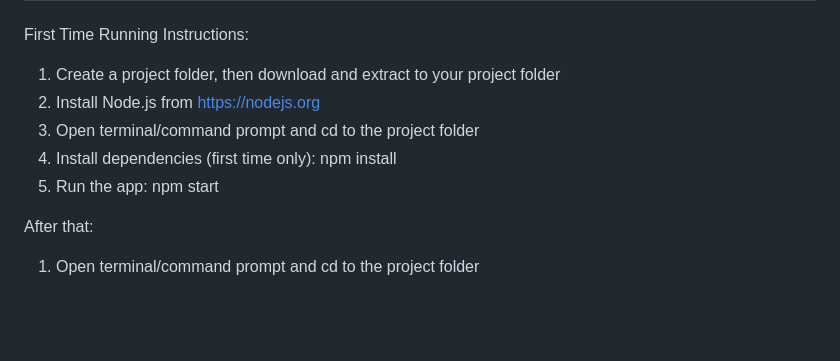
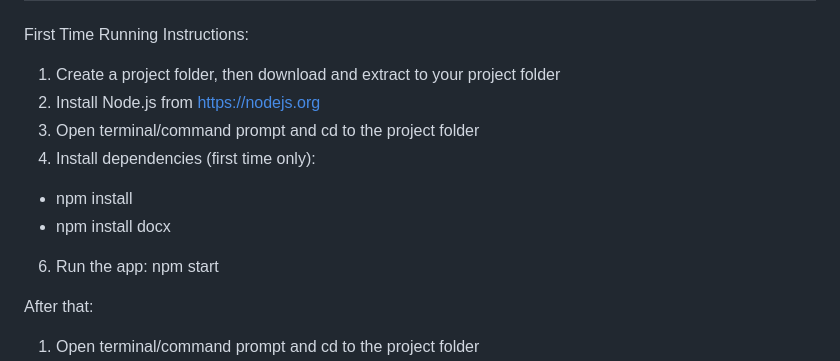
Before and after one commit to stackArmor/DocMachina, a Markdown page: README.md, the part around the change. Rendered like a GitHub page; blank space fills up the shorter version.

```diff
--- a/README.md
+++ b/README.md
@@ -12,8 +12,10 @@ First Time Running Instructions:
 1. Create a project folder, then download and extract to your project folder
 2. Install Node.js from https://nodejs.org
 3. Open terminal/command prompt and cd to the project folder
-4. Install dependencies (first time only): npm install
-5. Run the app:  npm start
+4. Install dependencies (first time only):
+- npm install
+- npm install docx
+6. Run the app:  npm start
 
 After that:
 1. Open terminal/command prompt and cd to the project folder
```
